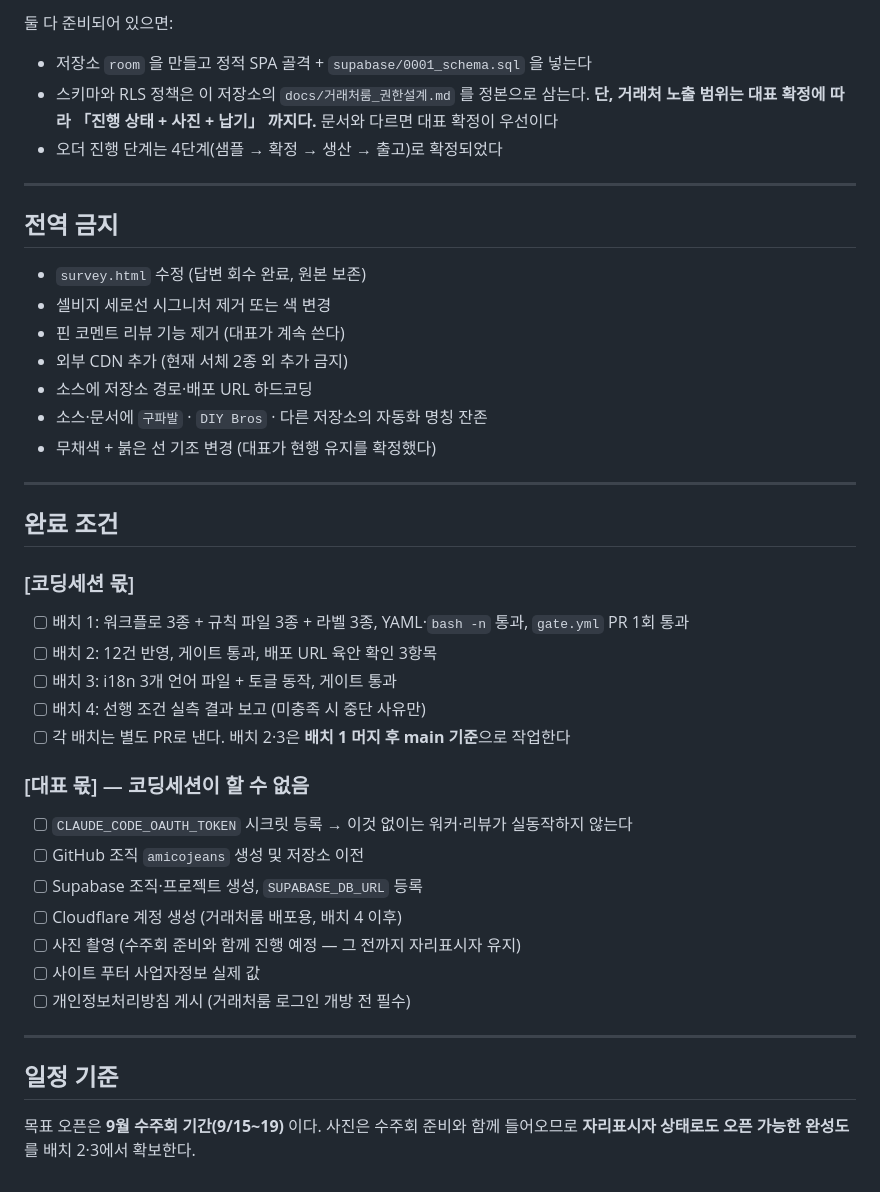
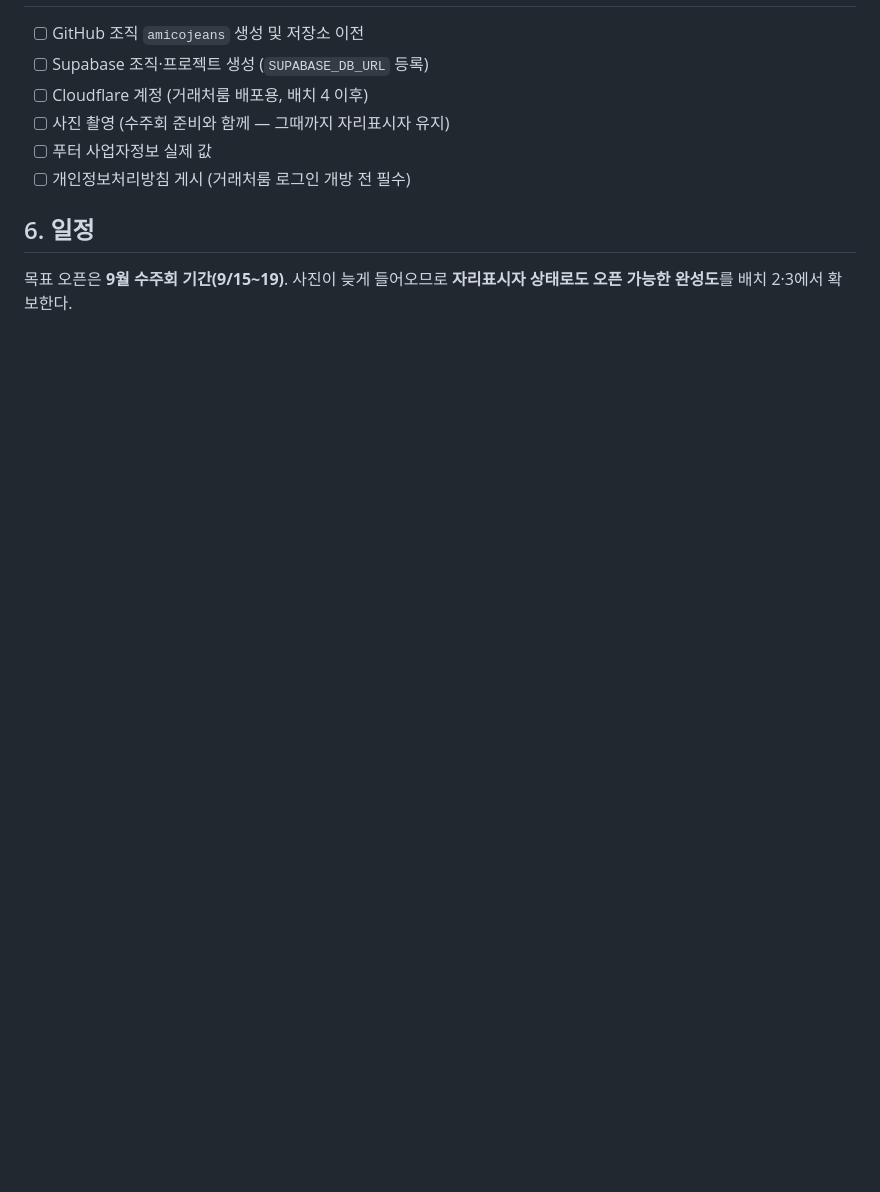
Before and after one commit to dybroskr-maker/amicojeans-site, a Markdown page: docs/코드세션_배치지시_20260821.md, the part around one of its changes. Drawn GitHub-style; blank space fills up the shorter version.

```diff
--- a/docs/코드세션_배치지시_20260821.md
+++ b/docs/코드세션_배치지시_20260821.md
@@ -163,47 +125,12 @@
 
-둘 다 준비되어 있으면:
-- 저장소 `room` 을 만들고 정적 SPA 골격 + `supabase/0001_schema.sql` 을 넣는다
-- 스키마와 RLS 정책은 이 저장소의 `docs/거래처룸_권한설계.md` 를 정본으로 삼는다.
-  **단, 거래처 노출 범위는 대표 확정에 따라 「진행 상태 + 사진 + 납기」 까지다.** 문서와 다르면 대표 확정이 우선이다
-- 오더 진행 단계는 4단계(샘플 → 확정 → 생산 → 출고)로 확정되었다
-
----
-
-## 전역 금지
-
-- `survey.html` 수정 (답변 회수 완료, 원본 보존)
-- 셀비지 세로선 시그니처 제거 또는 색 변경
-- 핀 코멘트 리뷰 기능 제거 (대표가 계속 쓴다)
-- 외부 CDN 추가 (현재 서체 2종 외 추가 금지)
-- 소스에 저장소 경로·배포 URL 하드코딩
-- 소스·문서에 `구파발` · `DIY Bros` · 다른 저장소의 자동화 명칭 잔존
-- 무채색 + 붉은 선 기조 변경 (대표가 현행 유지를 확정했다)
-
----
-
-## 완료 조건
-
-### [코딩세션 몫]
-
-- [ ] 배치 1: 워크플로 3종 + 규칙 파일 3종 + 라벨 3종, YAML·`bash -n` 통과, `gate.yml` PR 1회 통과
-- [ ] 배치 2: 12건 반영, 게이트 통과, 배포 URL 육안 확인 3항목
-- [ ] 배치 3: i18n 3개 언어 파일 + 토글 동작, 게이트 통과
-- [ ] 배치 4: 선행 조건 실측 결과 보고 (미충족 시 중단 사유만)
-- [ ] 각 배치는 별도 PR로 낸다. 배치 2·3은 **배치 1 머지 후 main 기준**으로 작업한다
-
-### [대표 몫] — 코딩세션이 할 수 없음
-
-- [ ] `CLAUDE_CODE_OAUTH_TOKEN` 시크릿 등록 → 이것 없이는 워커·리뷰가 실동작하지 않는다
 - [ ] GitHub 조직 `amicojeans` 생성 및 저장소 이전
-- [ ] Supabase 조직·프로젝트 생성, `SUPABASE_DB_URL` 등록
-- [ ] Cloudflare 계정 생성 (거래처룸 배포용, 배치 4 이후)
-- [ ] 사진 촬영 (수주회 준비와 함께 진행 예정 — 그 전까지 자리표시자 유지)
-- [ ] 사이트 푸터 사업자정보 실제 값
+- [ ] Supabase 조직·프로젝트 생성 (`SUPABASE_DB_URL` 등록)
+- [ ] Cloudflare 계정 (거래처룸 배포용, 배치 4 이후)
+- [ ] 사진 촬영 (수주회 준비와 함께 — 그때까지 자리표시자 유지)
+- [ ] 푸터 사업자정보 실제 값
 - [ ] 개인정보처리방침 게시 (거래처룸 로그인 개방 전 필수)
 
----
+## 6. 일정
 
-## 일정 기준
-
-목표 오픈은 **9월 수주회 기간(9/15~19)** 이다. 사진은 수주회 준비와 함께 들어오므로
+목표 오픈은 **9월 수주회 기간(9/15~19)**. 사진이 늦게 들어오므로
 **자리표시자 상태로도 오픈 가능한 완성도**를 배치 2·3에서 확보한다.
```
Also changed, not shown: other parts of docs/코드세션_배치지시_20260821.md (+79 -117 lines).
